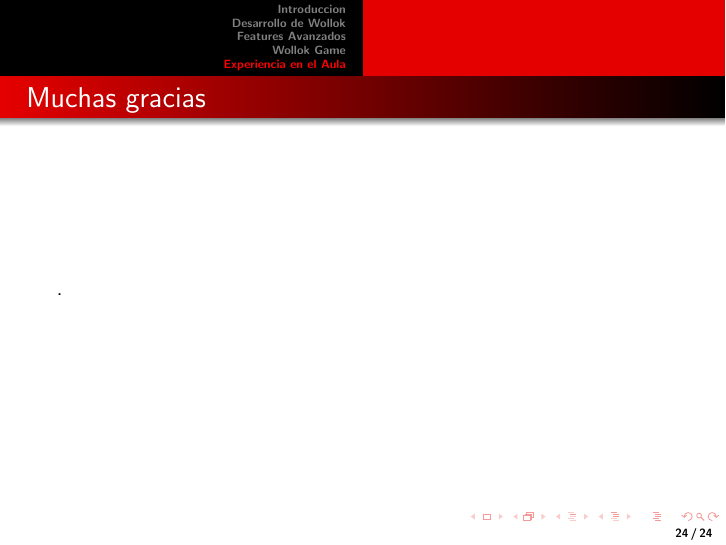
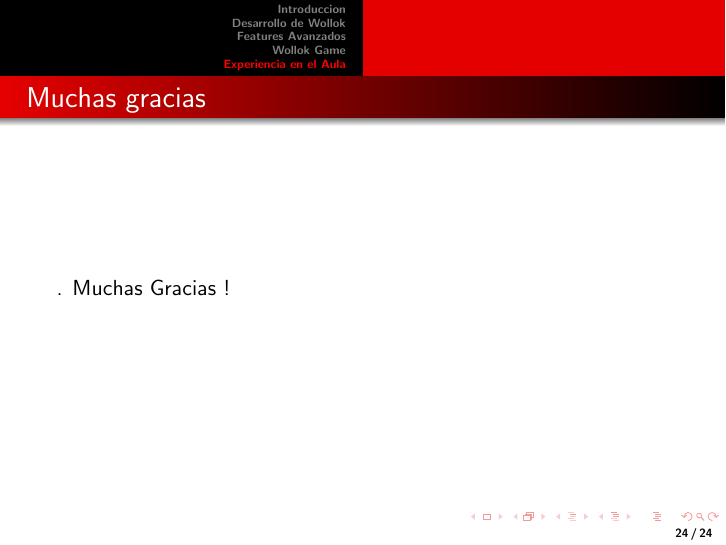
Before and after one commit to npasserini/2017-Wollok-Lacio, LaTeX slides (presentacion-20150919.tex): page 26 of 26. Compiled offline with pdfLaTeX.

Commit message:
adding gracias

```diff
--- a/presentacion-20150919.tex
+++ b/presentacion-20150919.tex
@@ -449,5 +449,6 @@
 
 \frame{
   \frametitle{Muchas gracias}.
+  Muchas Gracias !
 }
 \end{document}
```
